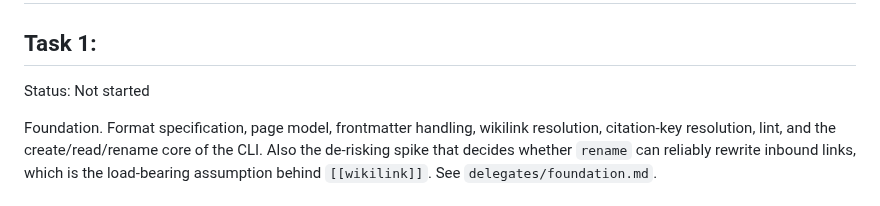
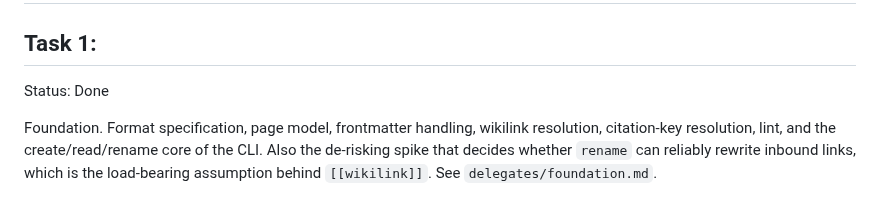
Before and after one commit to theorytoe/stemma, a Markdown page: .ctx/planfile.md, the part around the change. Drawn GitHub-style.

Commit message:
update foundation delegate status

```diff
--- a/.ctx/planfile.md
+++ b/.ctx/planfile.md
@@ -77,7 +77,7 @@ any link or citation dangling.
 
 ## Task 1:
 
-Status: Not started
+Status: Done
 
 Foundation. Format specification, page model, frontmatter handling, wikilink
 resolution, citation-key resolution, lint, and the create/read/rename core of the
```
